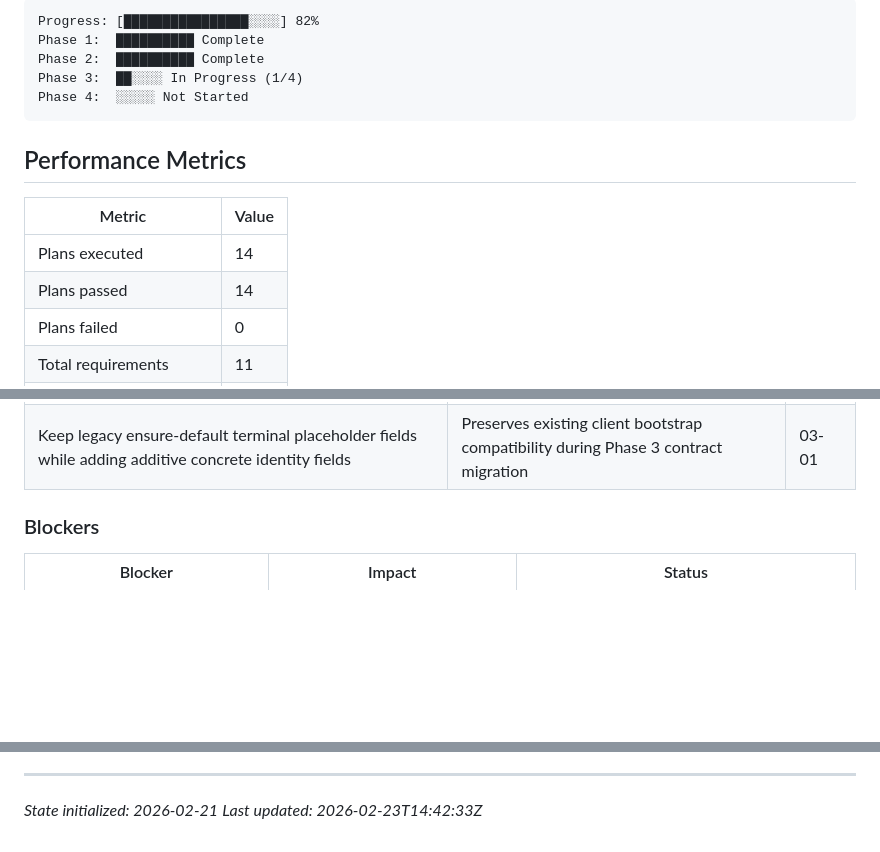
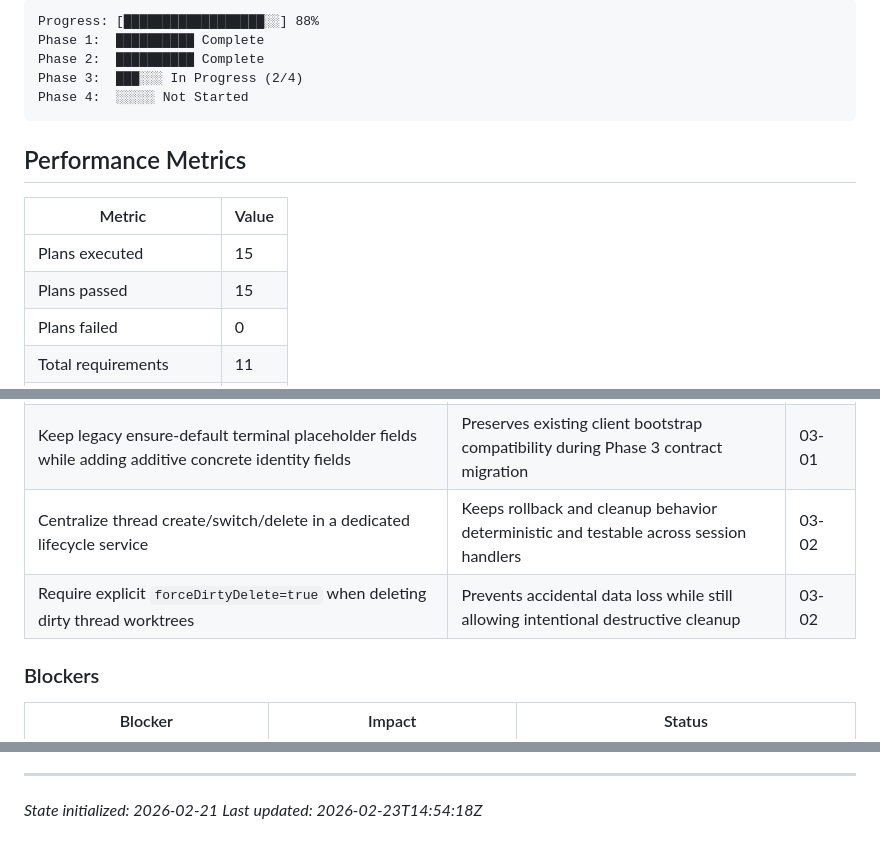
Before and after one commit to oisincoveney/oisin-ui, a Markdown page: .planning/STATE.md, 3 parts joined by grey strips. Rendered like a GitHub page; blank space fills up the shorter version.

````diff
--- a/.planning/STATE.md
+++ b/.planning/STATE.md
@@ -15,9 +15,9 @@
 
 ```
-Progress: [████████████████░░░░] 82%
+Progress: [██████████████████░░] 88%
 Phase 1:  ██████████ Complete
 Phase 2:  ██████████ Complete
-Phase 3:  ██░░░░ In Progress (1/4)
+Phase 3:  ███░░░ In Progress (2/4)
 Phase 4:  ░░░░░ Not Started
 ```
 
@@ -25,8 +25,8 @@ Phase 4:  ░░░░░ Not Started
 
 | Metric                 | Value |
 | ---------------------- | ----- |
-| Plans executed         | 14    |
-| Plans passed           | 14    |
+| Plans executed         | 15    |
+| Plans passed           | 15    |
 | Plans failed           | 0     |
 | Total requirements     | 11    |
 | Requirements complete  | 5     |
@@ -52,6 +52,8 @@ Phase 4:  ░░░░░ Not Started
 | Use `projects.repositories` in persisted daemon config as canonical configured project source | Guarantees deterministic sidebar project source across restarts and avoids transient agent-derived drift | 03-01 |
 | Persist thread identity in `$PASEO_HOME/thread-registry.json` with atomic temp-write + rename | Ensures durable project/thread metadata and minimizes corruption risk on write interruption | 03-01 |
 | Keep legacy ensure-default terminal placeholder fields while adding additive concrete identity fields | Preserves existing client bootstrap compatibility during Phase 3 contract migration | 03-01 |
+| Centralize thread create/switch/delete in a dedicated lifecycle service | Keeps rollback and cleanup behavior deterministic and testable across session handlers | 03-02 |
+| Require explicit `forceDirtyDelete=true` when deleting dirty thread worktrees | Prevents accidental data loss while still allowing intentional destructive cleanup | 03-02 |
 
 ### Blockers
 
@@ -68,4 +70,4 @@ Phase 4:  ░░░░░ Not Started
 ---
 
 _State initialized: 2026-02-21_
-_Last updated: 2026-02-23T14:42:33Z_
+_Last updated: 2026-02-23T14:54:18Z_
````
Also changed, not shown: other parts of .planning/STATE.md (+5 -5 lines), 1 other file.
